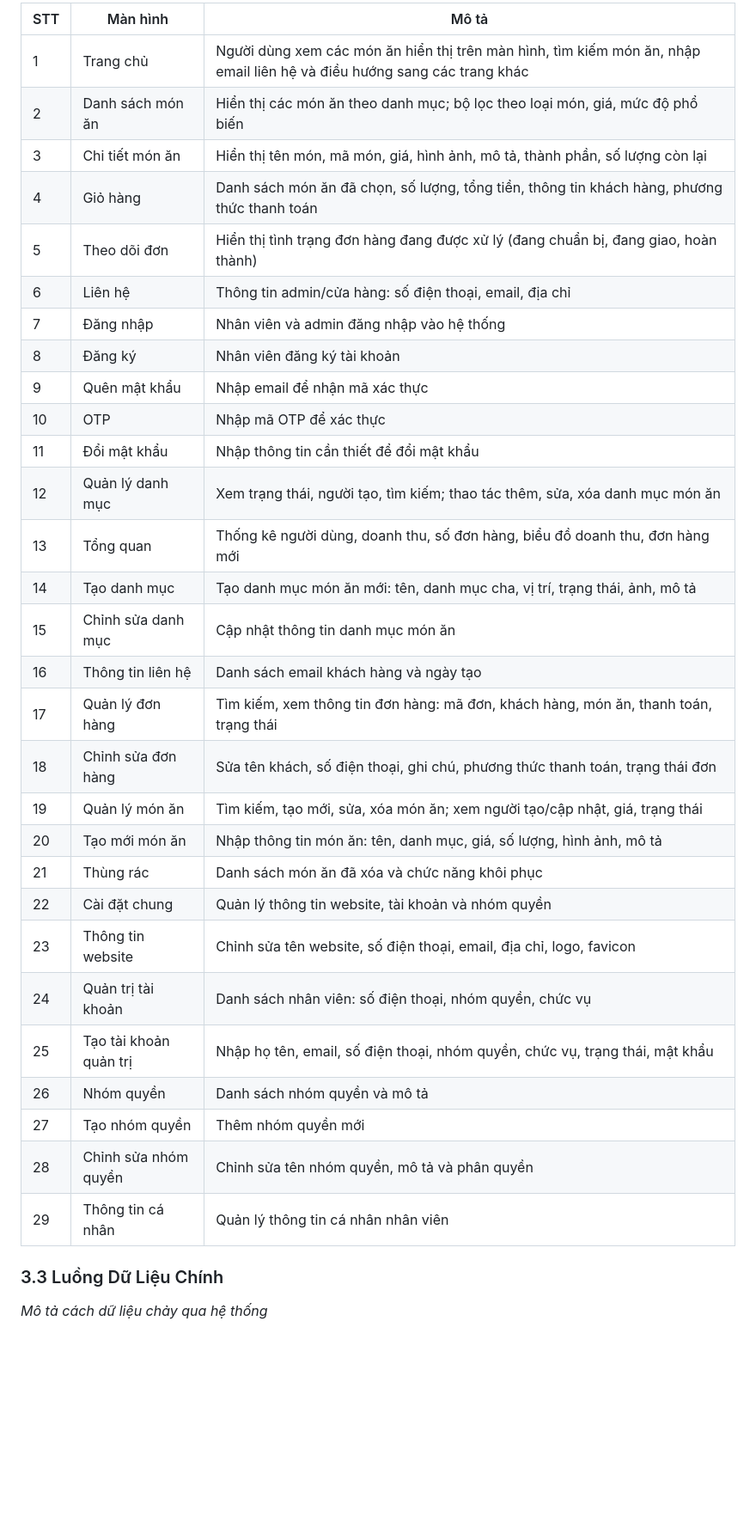
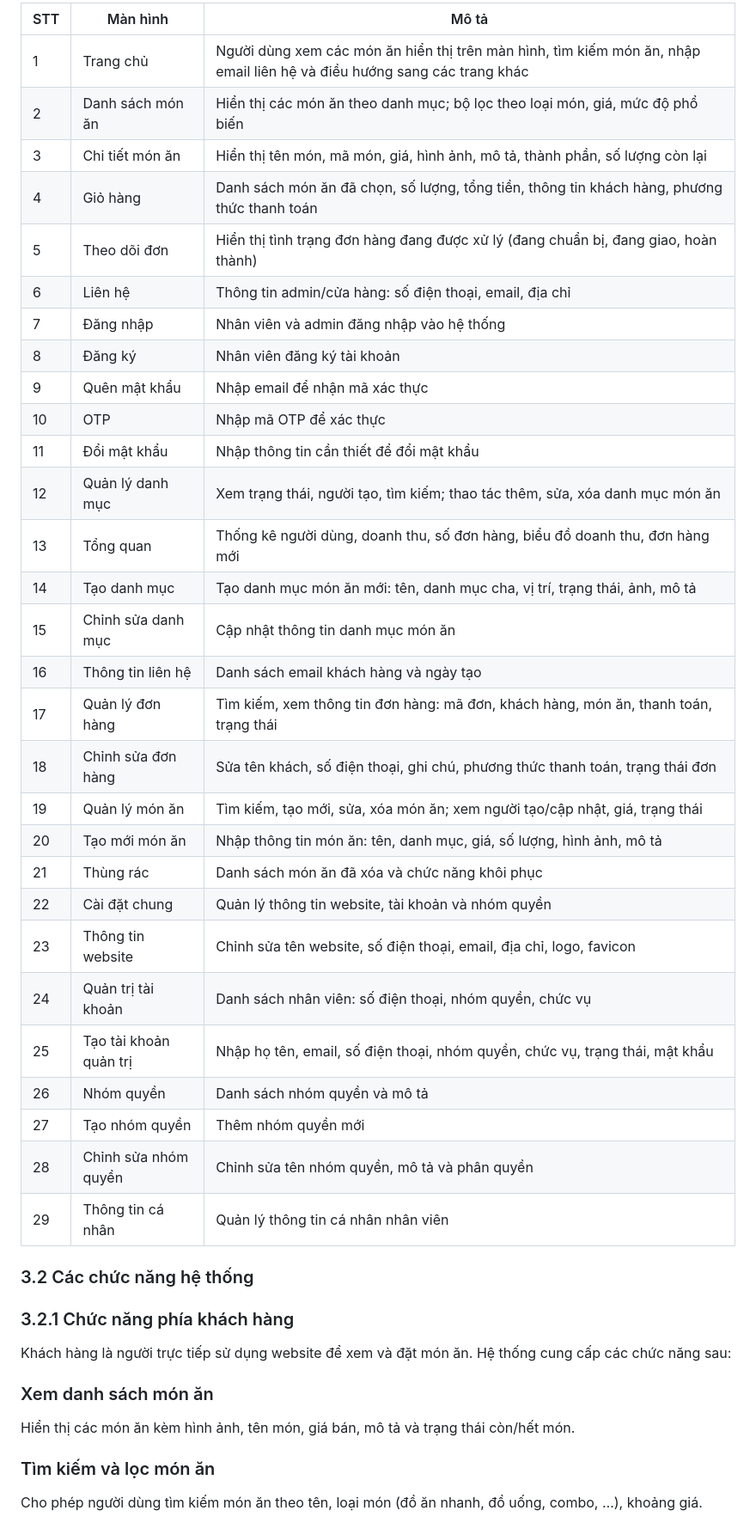
Before and after one commit to cchien59941/wow-food, a Markdown page: pttkht_wowfood.md, the part around the change printed below. Shown: that part at 86% size. Rendered like a GitHub page; blank space fills up the shorter version.

```diff
--- a/pttkht_wowfood.md
+++ b/pttkht_wowfood.md
@@ -65,36 +36,50 @@ Website được thiết kế theo mô hình  client–server , kết hợp vớ
 
-| STT | Màn hình | Mô tả |
-|-----|----------|-------|
-| 1 | Trang chủ | Người dùng xem các món ăn hiển thị trên màn hình, tìm kiếm món ăn, nhập email liên hệ và điều hướng sang các trang khác |
-| 2 | Danh sách món ăn | Hiển thị các món ăn theo danh mục; bộ lọc theo loại món, giá, mức độ phổ biến |
-| 3 | Chi tiết món ăn | Hiển thị tên món, mã món, giá, hình ảnh, mô tả, thành phần, số lượng còn lại |
-| 4 | Giỏ hàng | Danh sách món ăn đã chọn, số lượng, tổng tiền, thông tin khách hàng, phương thức thanh toán |
-| 5 | Theo dõi đơn | Hiển thị tình trạng đơn hàng đang được xử lý (đang chuẩn bị, đang giao, hoàn thành) |
-| 6 | Liên hệ | Thông tin admin/cửa hàng: số điện thoại, email, địa chỉ |
-| 7 | Đăng nhập | Nhân viên và admin đăng nhập vào hệ thống |
-| 8 | Đăng ký | Nhân viên đăng ký tài khoản |
-| 9 | Quên mật khẩu | Nhập email để nhận mã xác thực |
-| 10 | OTP | Nhập mã OTP để xác thực |
-| 11 | Đổi mật khẩu | Nhập thông tin cần thiết để đổi mật khẩu |
-| 12 | Quản lý danh mục | Xem trạng thái, người tạo, tìm kiếm; thao tác thêm, sửa, xóa danh mục món ăn |
-| 13 | Tổng quan | Thống kê người dùng, doanh thu, số đơn hàng, biểu đồ doanh thu, đơn hàng mới |
-| 14 | Tạo danh mục | Tạo danh mục món ăn mới: tên, danh mục cha, vị trí, trạng thái, ảnh, mô tả |
-| 15 | Chỉnh sửa danh mục | Cập nhật thông tin danh mục món ăn |
-| 16 | Thông tin liên hệ | Danh sách email khách hàng và ngày tạo |
-| 17 | Quản lý đơn hàng | Tìm kiếm, xem thông tin đơn hàng: mã đơn, khách hàng, món ăn, thanh toán, trạng thái |
-| 18 | Chỉnh sửa đơn hàng | Sửa tên khách, số điện thoại, ghi chú, phương thức thanh toán, trạng thái đơn |
-| 19 | Quản lý món ăn | Tìm kiếm, tạo mới, sửa, xóa món ăn; xem người tạo/cập nhật, giá, trạng thái |
-| 20 | Tạo mới món ăn | Nhập thông tin món ăn: tên, danh mục, giá, số lượng, hình ảnh, mô tả |
-| 21 | Thùng rác | Danh sách món ăn đã xóa và chức năng khôi phục |
-| 22 | Cài đặt chung | Quản lý thông tin website, tài khoản và nhóm quyền |
-| 23 | Thông tin website | Chỉnh sửa tên website, số điện thoại, email, địa chỉ, logo, favicon |
-| 24 | Quản trị tài khoản | Danh sách nhân viên: số điện thoại, nhóm quyền, chức vụ |
-| 25 | Tạo tài khoản quản trị | Nhập họ tên, email, số điện thoại, nhóm quyền, chức vụ, trạng thái, mật khẩu |
-| 26 | Nhóm quyền | Danh sách nhóm quyền và mô tả |
-| 27 | Tạo nhóm quyền | Thêm nhóm quyền mới |
-| 28 | Chỉnh sửa nhóm quyền | Chỉnh sửa tên nhóm quyền, mô tả và phân quyền |
-| 29 | Thông tin cá nhân | Quản lý thông tin cá nhân nhân viên |
+| STT | Màn hình                  | Mô tả                                                                                                                                          |
+| --- | --------------------------- | ------------------------------------------------------------------------------------------------------------------------------------------------ |
+| 1   | Trang chủ                  | Người dùng xem các món ăn hiển thị trên màn hình, tìm kiếm món ăn, nhập email liên hệ và điều hướng sang các trang khác |
+| 2   | Danh sách món ăn         | Hiển thị các món ăn theo danh mục; bộ lọc theo loại món, giá, mức độ phổ biến                                                    |
+| 3   | Chi tiết món ăn          | Hiển thị tên món, mã món, giá, hình ảnh, mô tả, thành phần, số lượng còn lại                                                   |
+| 4   | Giỏ hàng                  | Danh sách món ăn đã chọn, số lượng, tổng tiền, thông tin khách hàng, phương thức thanh toán                                    |
+| 5   | Theo dõi đơn             | Hiển thị tình trạng đơn hàng đang được xử lý (đang chuẩn bị, đang giao, hoàn thành)                                           |
+| 6   | Liên hệ                   | Thông tin admin/cửa hàng: số điện thoại, email, địa chỉ                                                                                |
+| 7   | Đăng nhập                | Nhân viên và admin đăng nhập vào hệ thống                                                                                               |
+| 8   | Đăng ký                  | Nhân viên đăng ký tài khoản                                                                                                               |
+| 9   | Quên mật khẩu            | Nhập email để nhận mã xác thực                                                                                                            |
+| 10  | OTP                         | Nhập mã OTP để xác thực                                                                                                                    |
+| 11  | Đổi mật khẩu            | Nhập thông tin cần thiết để đổi mật khẩu                                                                                               |
+| 12  | Quản lý danh mục         | Xem trạng thái, người tạo, tìm kiếm; thao tác thêm, sửa, xóa danh mục món ăn                                                       |
+| 13  | Tổng quan                  | Thống kê người dùng, doanh thu, số đơn hàng, biểu đồ doanh thu, đơn hàng mới                                                     |
+| 14  | Tạo danh mục              | Tạo danh mục món ăn mới: tên, danh mục cha, vị trí, trạng thái, ảnh, mô tả                                                         |
+| 15  | Chỉnh sửa danh mục       | Cập nhật thông tin danh mục món ăn                                                                                                         |
+| 16  | Thông tin liên hệ        | Danh sách email khách hàng và ngày tạo                                                                                                     |
+| 17  | Quản lý đơn hàng       | Tìm kiếm, xem thông tin đơn hàng: mã đơn, khách hàng, món ăn, thanh toán, trạng thái                                             |
+| 18  | Chỉnh sửa đơn hàng     | Sửa tên khách, số điện thoại, ghi chú, phương thức thanh toán, trạng thái đơn                                                    |
+| 19  | Quản lý món ăn          | Tìm kiếm, tạo mới, sửa, xóa món ăn; xem người tạo/cập nhật, giá, trạng thái                                                      |
+| 20  | Tạo mới món ăn          | Nhập thông tin món ăn: tên, danh mục, giá, số lượng, hình ảnh, mô tả                                                               |
+| 21  | Thùng rác                 | Danh sách món ăn đã xóa và chức năng khôi phục                                                                                        |
+| 22  | Cài đặt chung            | Quản lý thông tin website, tài khoản và nhóm quyền                                                                                       |
+| 23  | Thông tin website          | Chỉnh sửa tên website, số điện thoại, email, địa chỉ, logo, favicon                                                                    |
+| 24  | Quản trị tài khoản      | Danh sách nhân viên: số điện thoại, nhóm quyền, chức vụ                                                                               |
+| 25  | Tạo tài khoản quản trị | Nhập họ tên, email, số điện thoại, nhóm quyền, chức vụ, trạng thái, mật khẩu                                                      |
+| 26  | Nhóm quyền                | Danh sách nhóm quyền và mô tả                                                                                                              |
+| 27  | Tạo nhóm quyền           | Thêm nhóm quyền mới                                                                                                                          |
+| 28  | Chỉnh sửa nhóm quyền    | Chỉnh sửa tên nhóm quyền, mô tả và phân quyền                                                                                          |
+| 29  | Thông tin cá nhân        | Quản lý thông tin cá nhân nhân viên                                                                                                       |
 
-### 3.3 Luồng Dữ Liệu Chính
+### 3.2 Các chức năng hệ thống
 
-*Mô tả cách dữ liệu chảy qua hệ thống*
+
+### 3.2.1 Chức năng phía khách hàng
+
+
+Khách hàng là người trực tiếp sử dụng website để xem và đặt món ăn. Hệ thống cung cấp các chức năng sau:
+
+### Xem danh sách món ăn
+
+Hiển thị các món ăn kèm hình ảnh, tên món, giá bán, mô tả và trạng thái còn/hết món.
+
+
+### Tìm kiếm và lọc món ăn
+
+Cho phép người dùng tìm kiếm món ăn theo tên, loại món (đồ ăn nhanh, đồ uống, combo, …), khoảng giá.
+
```
Also changed, not shown: other parts of pttkht_wowfood.md (+66 -31 lines), public/assets/images/usecase.png (added).
